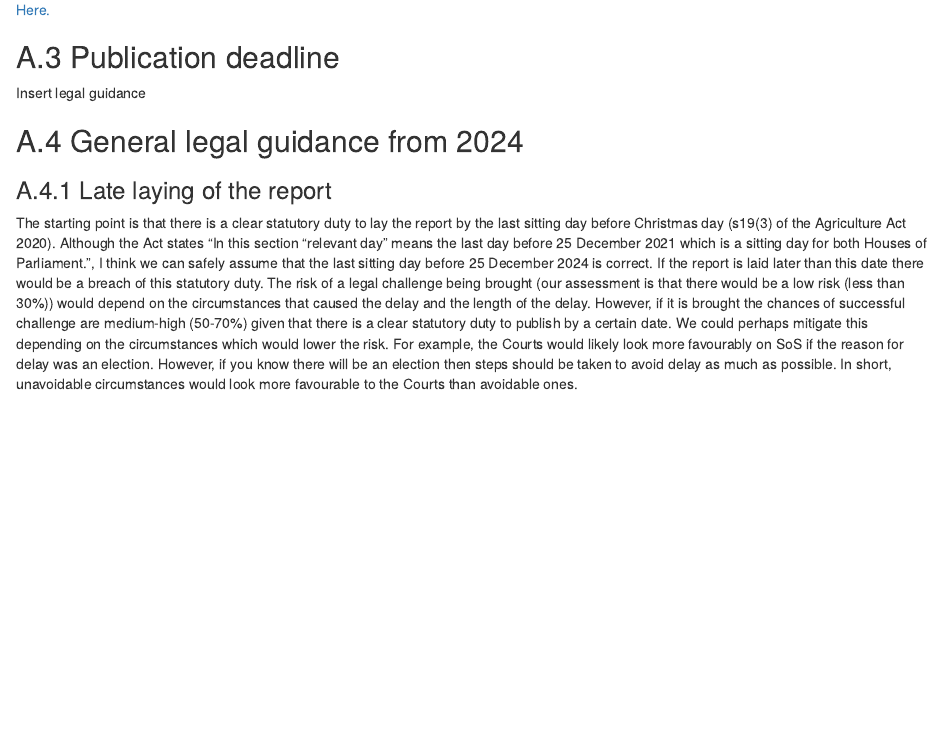
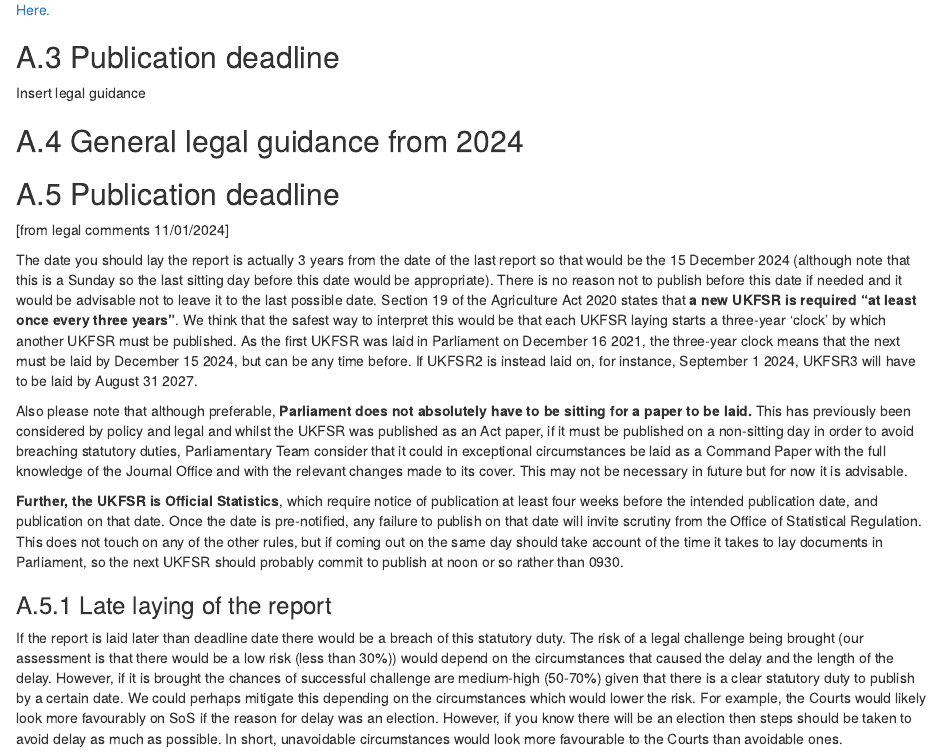
Before and after one commit to FoodchainStats/ukfsr-docs, an R Markdown document (07-appendix-misc.Rmd): the page in a window 1100 px wide, from 260 px down. Rendered offline with R 4.5, knitr and Pandoc, with nearby package versions; drawn as R Markdown's standard HTML page in place of the format the file asks for.

Commit message:
Friday updates

```diff
--- a/07-appendix-misc.Rmd
+++ b/07-appendix-misc.Rmd
@@ -16,9 +16,55 @@ Insert legal guidance
 
 ## General legal guidance from 2024
 
+## Publication deadline
+
+[from legal comments 11/01/2024]
+
+The date you should lay the report is actually 3 years from the date of the last
+report so that would be the 15 December 2024 (although note that this is a
+Sunday so the last sitting day before this date would be appropriate). There is
+no reason not to publish before this date if needed and it would be advisable
+not to leave it to the last possible date. Section 19 of the Agriculture Act
+2020 states that **a new UKFSR is required “at least once every three years”**. We
+think that the safest way to interpret this would be that each UKFSR laying
+starts a three-year ‘clock’ by which another UKFSR must be published. As the
+first UKFSR was laid in Parliament on December 16 2021, the three-year clock
+means that the next must be laid by December 15 2024, but can be any time
+before. If UKFSR2 is instead laid on, for instance, September 1 2024, UKFSR3
+will have to be laid by August 31 2027.
+
+Also please note that although preferable, **Parliament does not absolutely have
+to be sitting for a paper to be laid.** This has previously been considered by
+policy and legal and whilst the UKFSR was published as an Act paper, if it must
+be published on a non-sitting day in order to avoid breaching statutory duties,
+Parliamentary Team consider that it could in exceptional circumstances be laid
+as a Command Paper with the full knowledge of the Journal Office and with the
+relevant changes made to its cover. This may not be necessary in future but for
+now it is advisable.
+
+**Further, the UKFSR is Official Statistics**, which require notice of publication
+at least four weeks before the intended publication date, and publication on
+that date. Once the date is pre-notified, any failure to publish on that date
+will invite scrutiny from the Office of Statistical Regulation. This does not
+touch on any of the other rules, but if coming out on the same day should take
+account of the time it takes to lay documents in Parliament, so the next UKFSR
+should probably commit to publish at noon or so rather than 0930.
+
+
+
 ### Late laying of the report
 
-The starting point is that there is a clear statutory duty to lay the report by the last sitting day before Christmas day (s19(3) of the Agriculture Act 2020). Although the Act states “In this section “relevant day” means the last day before 25 December 2021 which is a sitting day for both Houses of Parliament.”, I think we can safely assume that the last sitting day before 25 December 2024 is correct. If the report is laid later than this date there would be a breach of this statutory duty. The risk of a legal challenge being brought (our assessment is that there would be a low risk (less than 30%)) would depend on the circumstances that caused the delay and the length of the delay. However, if it is brought the chances of successful challenge are medium-high (50-70%) given that there is a clear statutory duty to publish by a certain date. We could perhaps mitigate this depending on the circumstances which would lower the risk. For example, the Courts would likely look more favourably on SoS if the reason for delay was an election. However, if you know there will be an election then steps should be taken to avoid delay as much as possible. In short, unavoidable circumstances would look more favourable to the Courts than avoidable ones.
+If the report is laid later than deadline date there would be a breach of this
+statutory duty. The risk of a legal challenge being brought (our assessment is
+that there would be a low risk (less than 30%)) would depend on the
+circumstances that caused the delay and the length of the delay. However, if it
+is brought the chances of successful challenge are medium-high (50-70%) given
+that there is a clear statutory duty to publish by a certain date. We could
+perhaps mitigate this depending on the circumstances which would lower the risk.
+For example, the Courts would likely look more favourably on SoS if the reason
+for delay was an election. However, if you know there will be an election then
+steps should be taken to avoid delay as much as possible. In short, unavoidable
+circumstances would look more favourable to the Courts than avoidable ones.
 
 
 ### Environmental principles policy
```
Also changed, not shown: 03-data-guide.Rmd (+34 -0 lines), docs/reference-keys.txt, docs/search_index.json, 9 other files.
